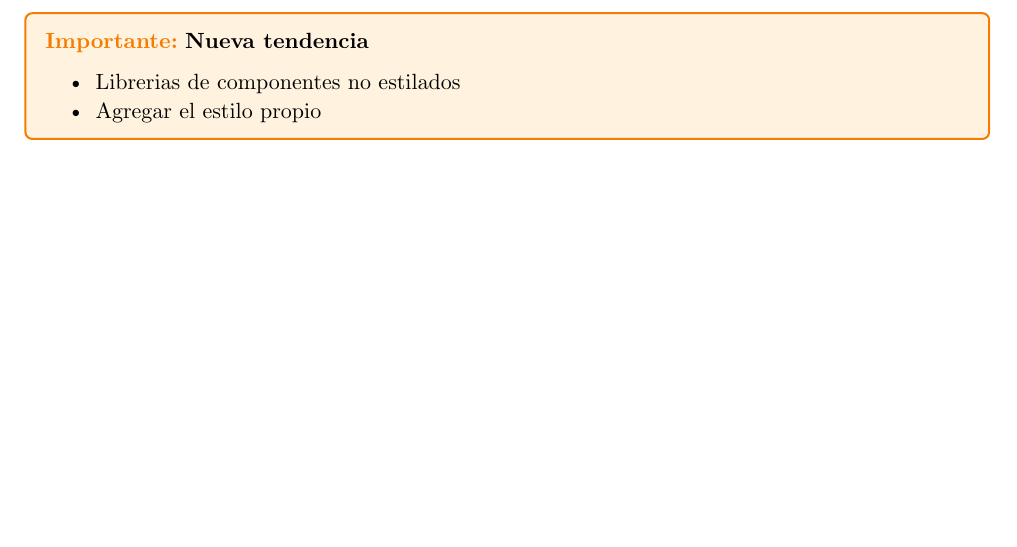
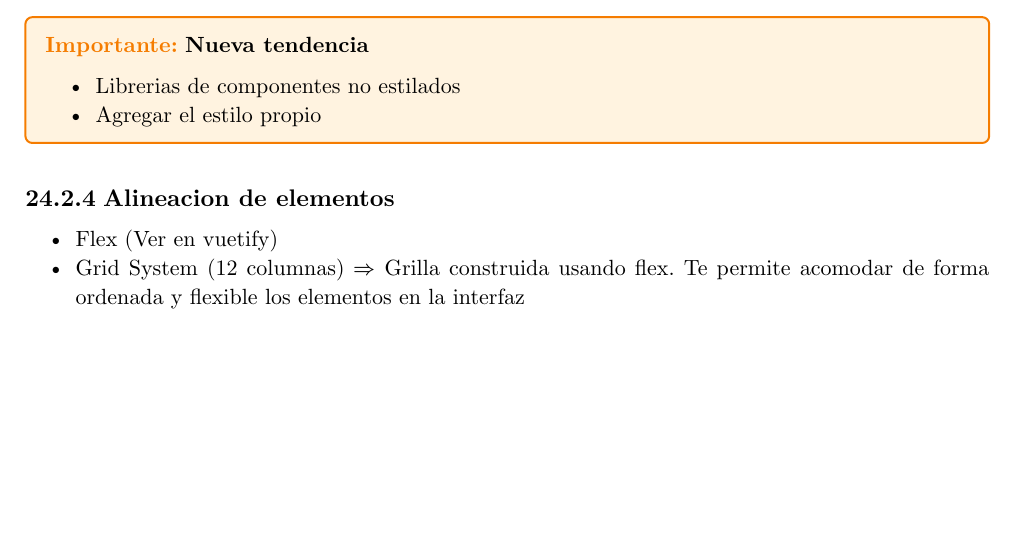
Before and after one commit to JuaniRaggio/homecore, a Typst document (docs/teorica_hci.typ): part of page 23 of 23, cut so that both start at the same text, the shorter picture padded with empty space. Compiled offline with Typst 0.15.

Commit message:
chore: teoria

```diff
--- a/docs/teorica_hci.typ
+++ b/docs/teorica_hci.typ
@@ -1553,3 +1551,9 @@ tu pagina o de los limites de pantalla de tus usuarios
   - Librerias de componentes no estilados
   - Agregar el estilo propio
 ]
+
+
+=== Alineacion de elementos
+
+- Flex (Ver en vuetify)
+- Grid System (12 columnas) $=>$ Grilla construida usando flex. Te permite acomodar de forma ordenada y flexible los elementos en la interfaz
```
Also changed, not shown: docs/teorica_hci.typ (2 more changed lines).
